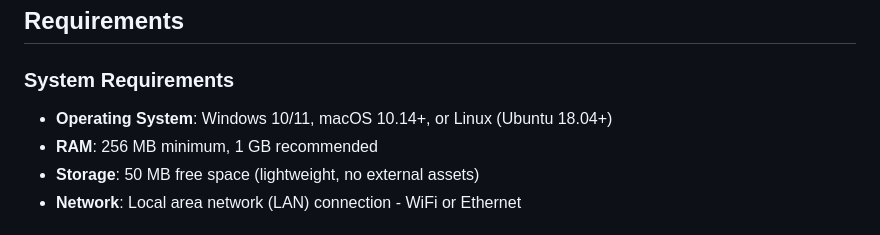
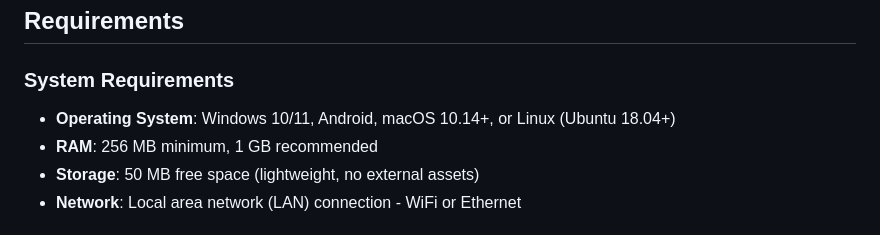
Before and after one commit to daemon-001/Zipline, a Markdown page: README.md, the part around the change. Rendered like a GitHub page.

```diff
--- a/README.md
+++ b/README.md
@@ -21,7 +21,7 @@ Zipline is a modern, cross-platform file transfer application built with Flutter
 ## Requirements
 
 ### System Requirements
-- **Operating System**: Windows 10/11, macOS 10.14+, or Linux (Ubuntu 18.04+)
+- **Operating System**: Windows 10/11, Android, macOS 10.14+, or Linux (Ubuntu 18.04+)
 - **RAM**: 256 MB minimum, 1 GB recommended
 - **Storage**: 50 MB free space (lightweight, no external assets)
 - **Network**: Local area network (LAN) connection - WiFi or Ethernet
```
